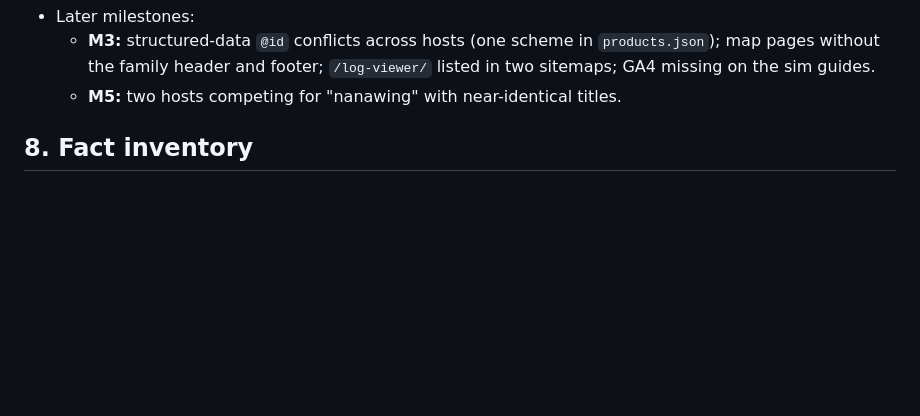
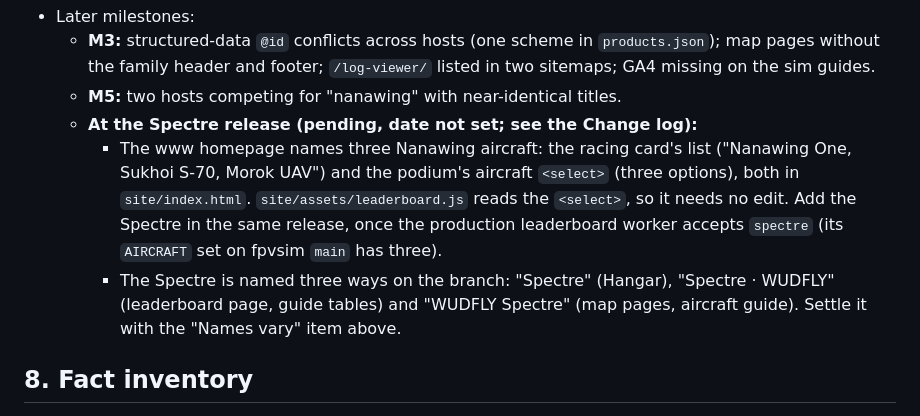
Before and after one commit to narenana/narenana-website, a Markdown page: docs/site-consolidation-plan.md, the part around one of its changes. Drawn GitHub-style; blank space fills up the shorter version.

```diff
--- a/docs/site-consolidation-plan.md
+++ b/docs/site-consolidation-plan.md
@@ -258,6 +258,9 @@ Found on the live sites on 6 Oct.
 - Later milestones:
   - **M3:** structured-data `@id` conflicts across hosts (one scheme in `products.json`); map pages without the family header and footer; `/log-viewer/` listed in two sitemaps; GA4 missing on the sim guides.
   - **M5:** two hosts competing for "nanawing" with near-identical titles.
+  - **At the Spectre release (pending, date not set; see the Change log):**
+    - The www homepage names three Nanawing aircraft: the racing card's list ("Nanawing One, Sukhoi S-70, Morok UAV") and the podium's aircraft `<select>` (three options), both in `site/index.html`. `site/assets/leaderboard.js` reads the `<select>`, so it needs no edit. Add the Spectre in the same release, once the production leaderboard worker accepts `spectre` (its `AIRCRAFT` set on fpvsim `main` has three).
+    - The Spectre is named three ways on the branch: "Spectre" (Hangar), "Spectre · WUDFLY" (leaderboard page, guide tables) and "WUDFLY Spectre" (map pages, aircraft guide). Settle it with the "Names vary" item above.
 
 ## 8. Fact inventory
 
```
Also changed, not shown: other parts of docs/site-consolidation-plan.md (+11 -2 lines).
